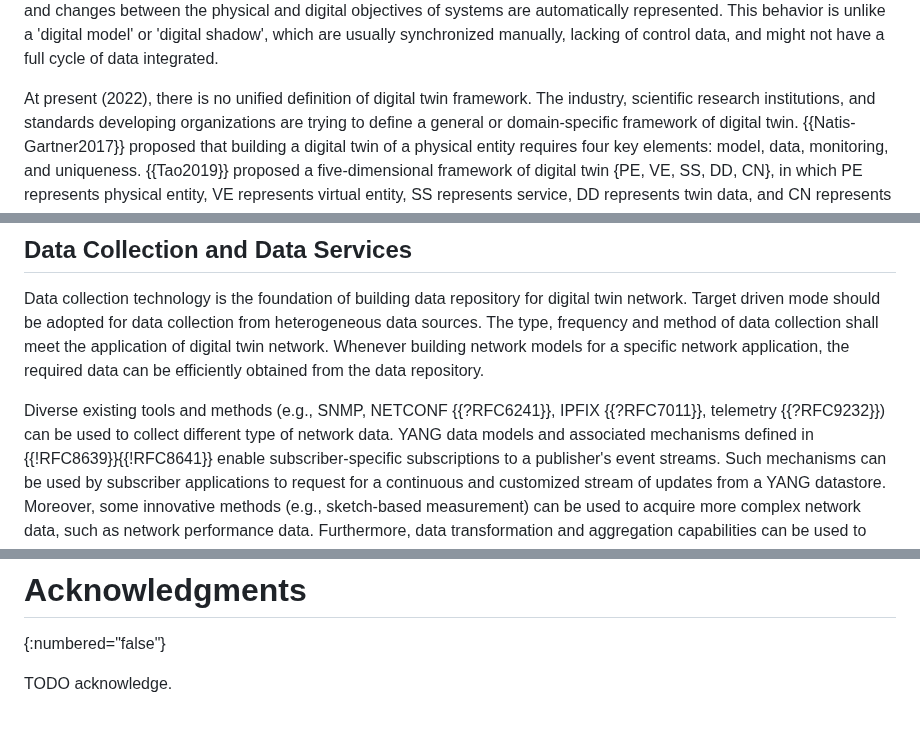
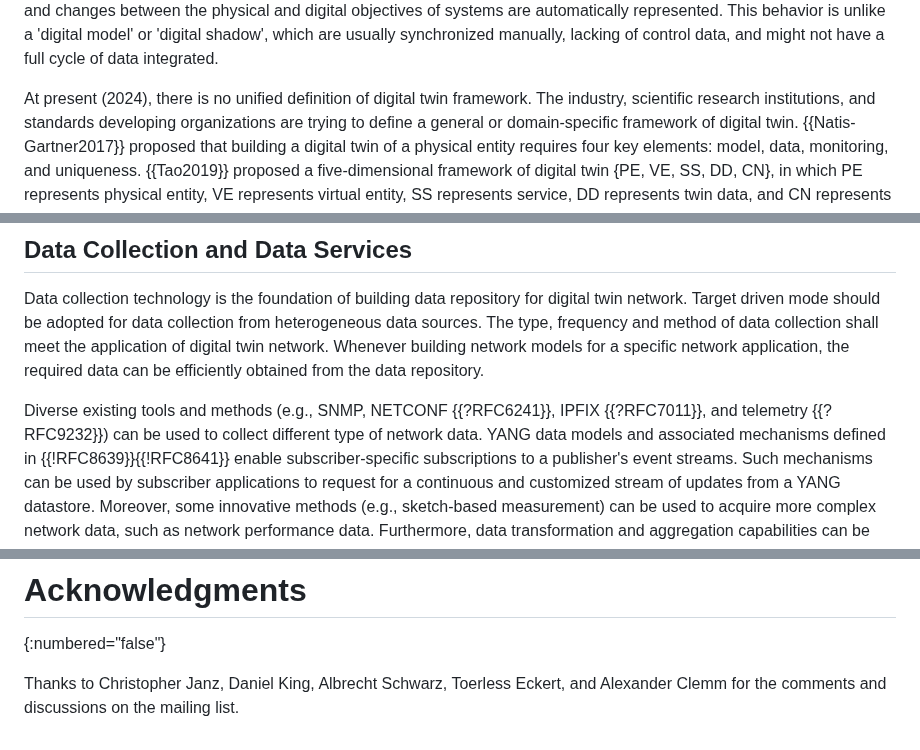
Before and after one commit to cheneyzhoucheng/network-digital-twin, a Markdown page: draft-irtf-nmrg-network-digital-twin-arch.md, 3 parts joined by grey strips. Drawn GitHub-style.

```diff
--- a/draft-irtf-nmrg-network-digital-twin-arch.md
+++ b/draft-irtf-nmrg-network-digital-twin-arch.md
@@ -346,7 +347,7 @@ represented.  This behavior is unlike a 'digital model' or 'digital
 shadow', which are usually synchronized manually, lacking of control
 data, and might not have a full cycle of data integrated.
 
-At present (2022), there is no unified definition of digital twin
+At present (2024), there is no unified definition of digital twin
 framework.  The industry, scientific research institutions, and
 standards developing organizations are trying to define a general or
 domain-specific framework of digital twin.  {{Natis-Gartner2017}}
@@ -897,7 +905,7 @@ models for a specific network application, the required data can be
 efficiently obtained from the data repository.
 
 Diverse existing tools and methods (e.g., SNMP, NETCONF {{?RFC6241}},
-IPFIX {{?RFC7011}}, telemetry {{?RFC9232}}) can be used to collect
+IPFIX {{?RFC7011}}, and telemetry {{?RFC9232}}) can be used to collect
 different type of network data.  YANG data models and associated
 mechanisms defined in {{!RFC8639}}{{!RFC8641}} enable subscriber-specific
 subscriptions to a publisher's event streams.  Such mechanisms can be
@@ -1256,4 +1262,5 @@ This document has no requests to IANA.
 # Acknowledgments
 {:numbered="false"}
 
-TODO acknowledge.
+Thanks to Christopher Janz, Daniel King, Albrecht Schwarz, Toerless Eckert,
+and Alexander Clemm for the comments and discussions on the mailing list.
```
Also changed, not shown: other parts of draft-irtf-nmrg-network-digital-twin-arch.md (+53 -47 lines).
